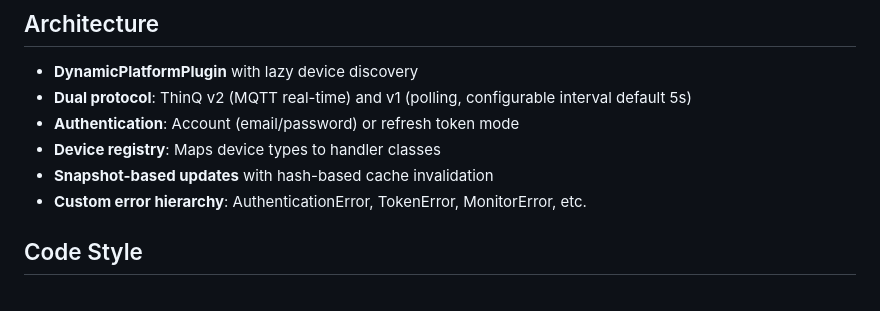
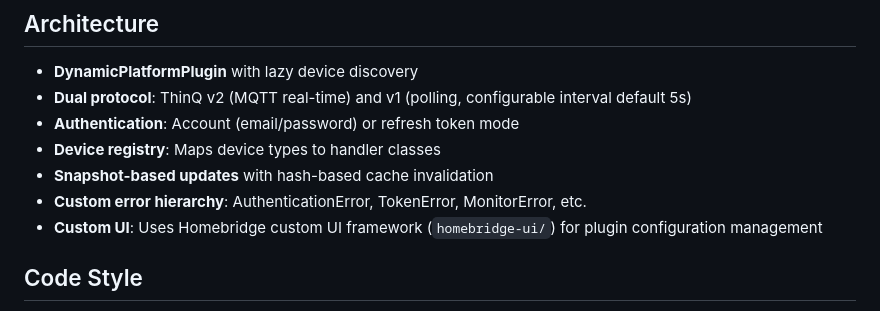
Before and after one commit to mp-consulting/homebridge-lg-thinq, a Markdown page: CLAUDE.md, the part around the change. GitHub-like rendering.

Commit message:
docs: note Homebridge custom UI in CLAUDE.md

```diff
--- a/CLAUDE.md
+++ b/CLAUDE.md
@@ -62,6 +62,7 @@ homebridge-ui/                  # Custom config UI
 - **Device registry**: Maps device types to handler classes
 - **Snapshot-based updates** with hash-based cache invalidation
 - **Custom error hierarchy**: AuthenticationError, TokenError, MonitorError, etc.
+- **Custom UI**: Uses Homebridge custom UI framework (`homebridge-ui/`) for plugin configuration management
 
 ## Code Style
 
```
